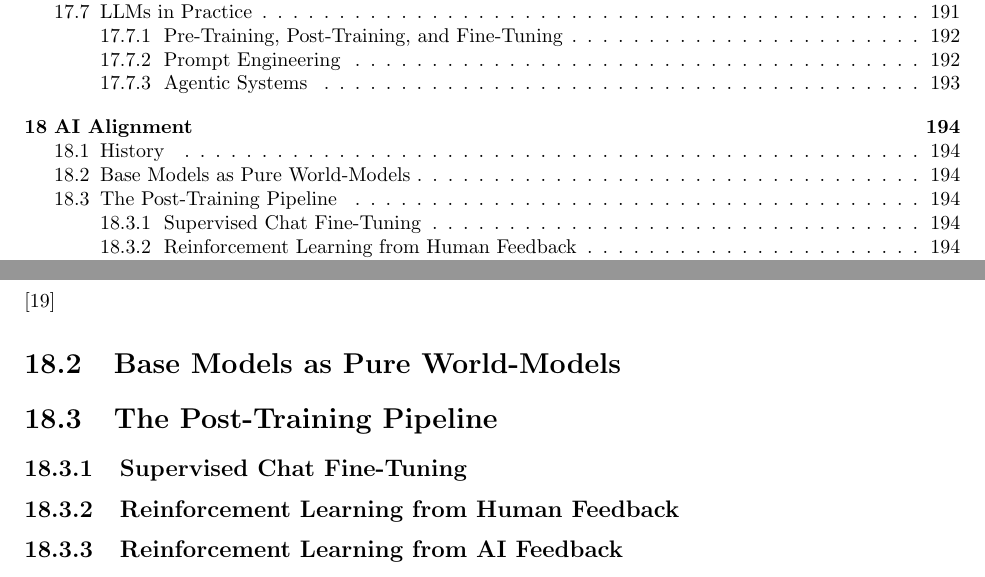
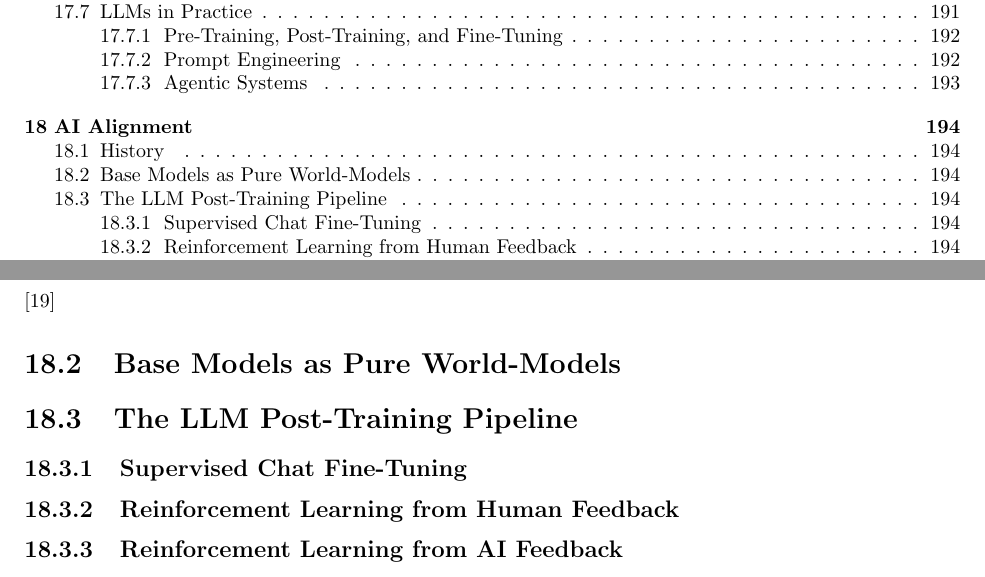
Before and after one commit to simbrain/NeuralNetworksCogSciBook, a LaTeX thesis (NeuralNetworksCogsci.tex, which reads AI_Alignment.tex): two parts of pages 5 and 195 of 247, joined at a grey line, cut so that both start at the same text. Compiled offline with pdfLaTeX.

Commit message:
docs: add notes

```diff
--- a/AI_Alignment.tex
+++ b/AI_Alignment.tex
@@ -12,19 +12,45 @@ existing capable AI, in the form of modern LLMs.
 \cite{bostrom2014superintelligence}
 
 \section{Base Models as Pure World-Models}
+% GPT-2 does not have a complete personality. It's like auto-complete on
+% steroids. They will insult you and do other unusual things emulating stuff on
+% the internet. Some examples of this would be great, if you could recreate
+% them, or even find examples. I like the idea of making really clear what the
+% “raw” personality of these is. It’s a world model, but a giant conflagration
+% of personalties too. Nothing at all consistent.
 
-\section{The Post-Training Pipeline}
+\section{The LLM Post-Training Pipeline}
+% So a new thing was needed, ''personality engendering'' (I guess turn-taking
+% and length of responses also came out of this, right?) The helpful assistant
+% persona we are used to didn’t just happen automatically. That took work. Also
+% we will probably want to say something somewhere about... system prompts.
+
 \subsection{Supervised Chat Fine-Tuning}
+% Much of the work.
+
 \subsection{Reinforcement Learning from Human Feedback}
+% Interesting that it's RL on the same SFT weights.
+
 \subsection{Reinforcement Learning from AI Feedback}
+% Anthropic's
+% Digression on Claude's personality
+
 \subsection{Reinforcement Learning from Verifiable Feedback}
 % Chain of Thought and the Reasoning Revolution
-% Deepseek R1
+% ''Let's think step by step''
+% Deepseek R1: polyglot reasoning in v1
 
 \section{AI Control Schemes}
+% Elicit, HCH
+% IDA
+% Redwood Research
+% AI Control teams
 
 \section{Superintelligence Alignment}
-% Superalignment
+% Superalignment at OpenAI, Anthropic
+% AI Alignment teams
 
 \subsection{Superintelligence and the Future}
-% Deep Utopia, CEV
+% Deep Utopia, CEV.
+% OpenAI's claims--lamplighter essay
+% Dario's essay
```
